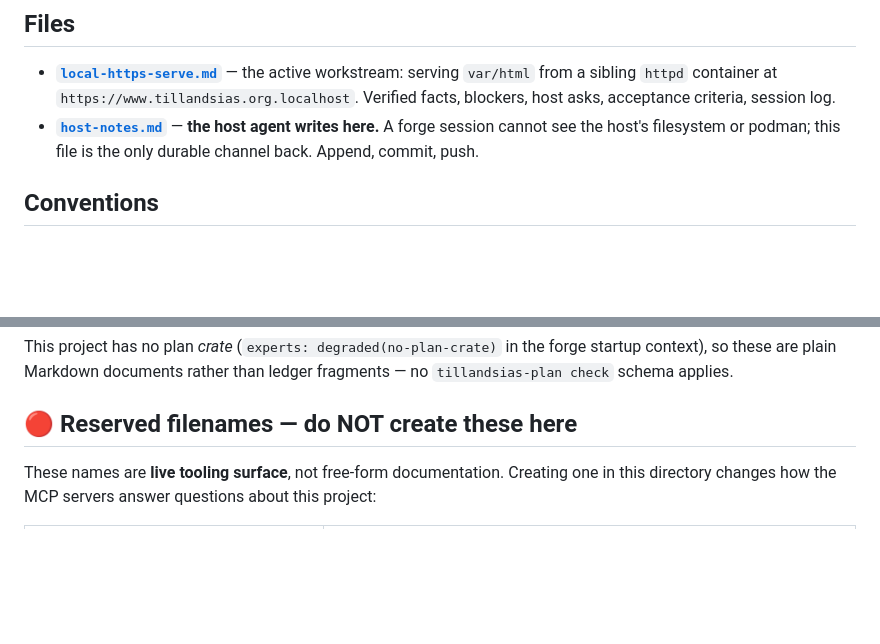
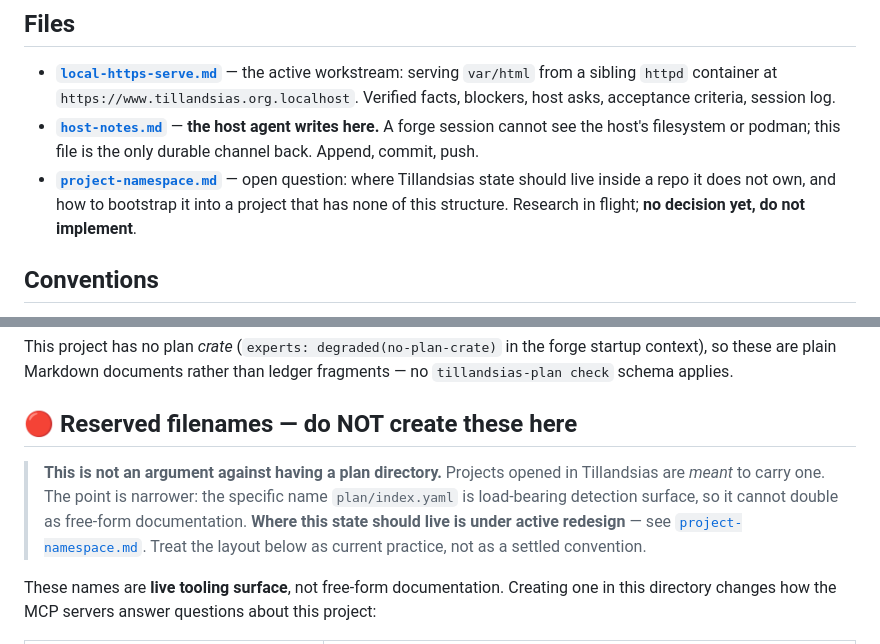
Before and after one commit to 8007342/tillandsias.org, a Markdown page: plan/README.md, 2 parts joined by grey strips. Rendered like a GitHub page; blank space fills up the shorter version.

Commit message:
Nuance the reserved-name warning: plan dirs are intended, the name is not settled
The earlier warning read as doctrine against plan directories generally. The
operator clarified that projects opened in Tillandsias are meant to carry one —
the narrower point is that plan/index.yaml is load-bearing detection surface
and so cannot double as free-form documentation. Points at the open namespace
workstream and marks the current layout as current practice rather than a
settled convention.

Co-Authored-By: Claude Opus 5 (1M context) <noreply@anthropic.com>
Claude-Session: https://claude.ai/code/session_01HXR4HVAZ63whHNhv8EETYt

Co-Authored-By: Claude Code <noreply@tillandsias>
Generated-By: tool=claude-code

```diff
--- a/plan/README.md
+++ b/plan/README.md
@@ -22,6 +22,10 @@ Two kinds of reader are expected, and the documents here are written for both:
 - **[`host-notes.md`](host-notes.md)** — **the host agent writes here.** A
   forge session cannot see the host's filesystem or podman; this file is the
   only durable channel back. Append, commit, push.
+- **[`project-namespace.md`](project-namespace.md)** — open question: where
+  Tillandsias state should live inside a repo it does not own, and how to
+  bootstrap it into a project that has none of this structure. Research in
+  flight; **no decision yet, do not implement**.
 
 ## Conventions
 
@@ -39,6 +43,13 @@ forge startup context), so these are plain Markdown documents rather than
 ledger fragments — no `tillandsias-plan check` schema applies.
 
 ## 🔴 Reserved filenames — do NOT create these here
+
+> **This is not an argument against having a plan directory.** Projects opened
+> in Tillandsias are *meant* to carry one. The point is narrower: the specific
+> name `plan/index.yaml` is load-bearing detection surface, so it cannot double
+> as free-form documentation. **Where this state should live is under active
+> redesign** — see [`project-namespace.md`](project-namespace.md). Treat the
+> layout below as current practice, not as a settled convention.
 
 These names are **live tooling surface**, not free-form documentation. Creating
 one in this directory changes how the MCP servers answer questions about this
```
